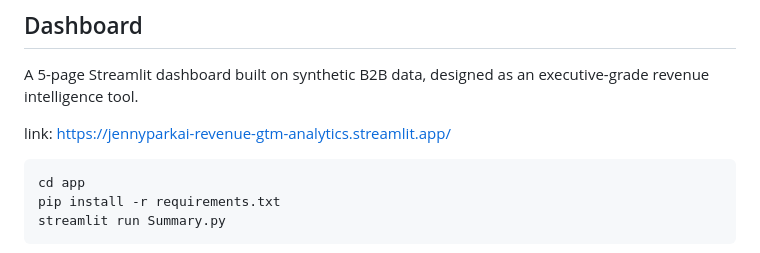
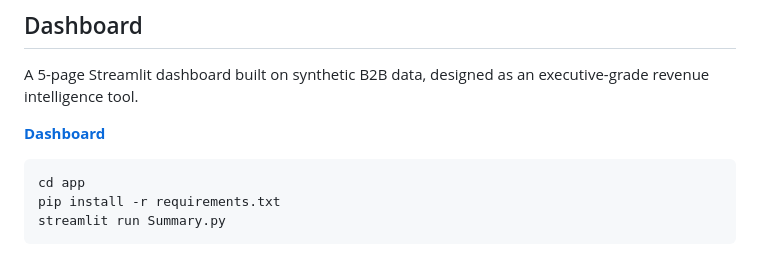
Before and after one commit to jinyeong-park/jennyparkai, a Markdown page: projects/02_project2_revenue_gtm_analytics/README.md, the part around the change. GitHub-like rendering.

Commit message:
modify dashboard link

````diff
--- a/projects/02_project2_revenue_gtm_analytics/README.md
+++ b/projects/02_project2_revenue_gtm_analytics/README.md
@@ -10,7 +10,7 @@
 
 A 5-page Streamlit dashboard built on synthetic B2B data, designed as an executive-grade revenue intelligence tool.
 
-link: https://jennyparkai-revenue-gtm-analytics.streamlit.app/
+**[Dashboard](https://jennyparkai-revenue-gtm-analytics.streamlit.app/)**
 
 ```bash
 cd app
````
